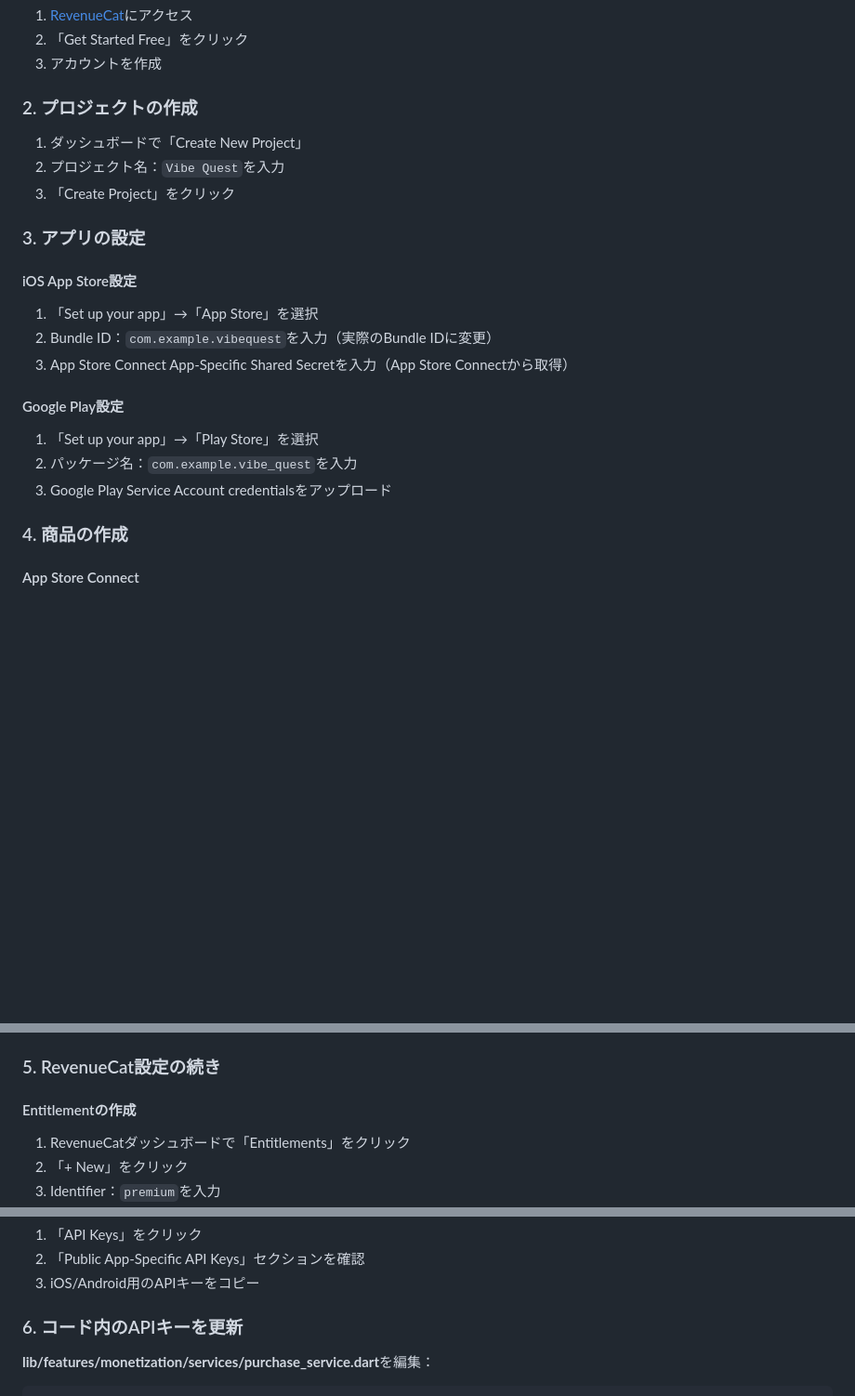
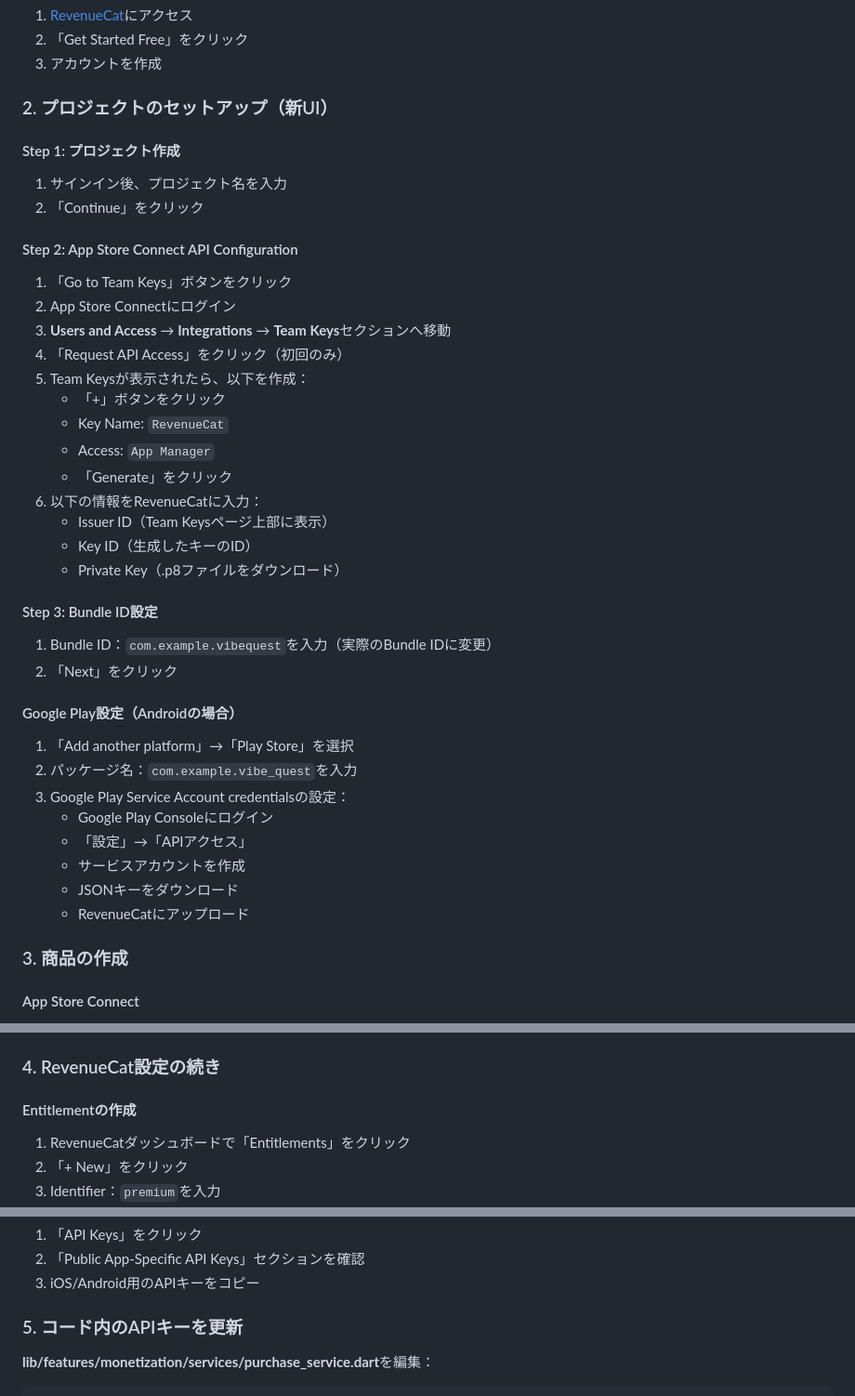
Before and after one commit to masamitsu-konya/vibe-quest, a Markdown page: docs/MONETIZATION_SETUP.md, 3 parts joined by grey strips. Shown at 93% size. Rendered like a GitHub page; blank space fills up the shorter version.

Commit message:
docs: RevenueCat設定手順を最新UIに合わせて更新
- App Store Connect API設定の新しい手順を追加
- Team Keys作成プロセスを詳細化
- ステップ番号を整理

🤖 Generated with Claude Code

Co-Authored-By: Claude <noreply@anthropic.com>

```diff
--- a/docs/MONETIZATION_SETUP.md
+++ b/docs/MONETIZATION_SETUP.md
@@ -120,24 +120,42 @@ static String get _interstitialAdUnitId {
 2. 「Get Started Free」をクリック
 3. アカウントを作成
 
-### 2. プロジェクトの作成
-1. ダッシュボードで「Create New Project」
-2. プロジェクト名：`Vibe Quest`を入力
-3. 「Create Project」をクリック
+### 2. プロジェクトのセットアップ（新UI）
 
-### 3. アプリの設定
+#### Step 1: プロジェクト作成
+1. サインイン後、プロジェクト名を入力
+2. 「Continue」をクリック
 
-#### iOS App Store設定
-1. 「Set up your app」→「App Store」を選択
-2. Bundle ID：`com.example.vibequest`を入力（実際のBundle IDに変更）
-3. App Store Connect App-Specific Shared Secretを入力（App Store Connectから取得）
+#### Step 2: App Store Connect API Configuration
+1. 「Go to Team Keys」ボタンをクリック
+2. App Store Connectにログイン
+3. **Users and Access** → **Integrations** → **Team Keys**セクションへ移動
+4. 「Request API Access」をクリック（初回のみ）
+5. Team Keysが表示されたら、以下を作成：
+   - 「+」ボタンをクリック
+   - Key Name: `RevenueCat`
+   - Access: `App Manager`
+   - 「Generate」をクリック
+6. 以下の情報をRevenueCatに入力：
+   - Issuer ID（Team Keysページ上部に表示）
+   - Key ID（生成したキーのID）
+   - Private Key（.p8ファイルをダウンロード）
 
-#### Google Play設定
-1. 「Set up your app」→「Play Store」を選択
+#### Step 3: Bundle ID設定
+1. Bundle ID：`com.example.vibequest`を入力（実際のBundle IDに変更）
+2. 「Next」をクリック
+
+#### Google Play設定（Androidの場合）
+1. 「Add another platform」→「Play Store」を選択
 2. パッケージ名：`com.example.vibe_quest`を入力
-3. Google Play Service Account credentialsをアップロード
+3. Google Play Service Account credentialsの設定：
+   - Google Play Consoleにログイン
+   - 「設定」→「APIアクセス」
+   - サービスアカウントを作成
+   - JSONキーをダウンロード
+   - RevenueCatにアップロード
 
-### 4. 商品の作成
+### 3. 商品の作成
 
 #### App Store Connect
 1. App Store Connectにログイン
@@ -159,7 +177,7 @@ static String get _interstitialAdUnitId {
    - 説明：`広告削除とエクスポート機能`
    - デフォルト価格：`¥500`
 
-### 5. RevenueCat設定の続き
+### 4. RevenueCat設定の続き
 
 #### Entitlementの作成
 1. RevenueCatダッシュボードで「Entitlements」をクリック
@@ -180,7 +198,7 @@ static String get _interstitialAdUnitId {
 2. 「Public App-Specific API Keys」セクションを確認
 3. iOS/Android用のAPIキーをコピー
 
-### 6. コード内のAPIキーを更新
+### 5. コード内のAPIキーを更新
 
 **lib/features/monetization/services/purchase_service.dart**を編集：
 
```
